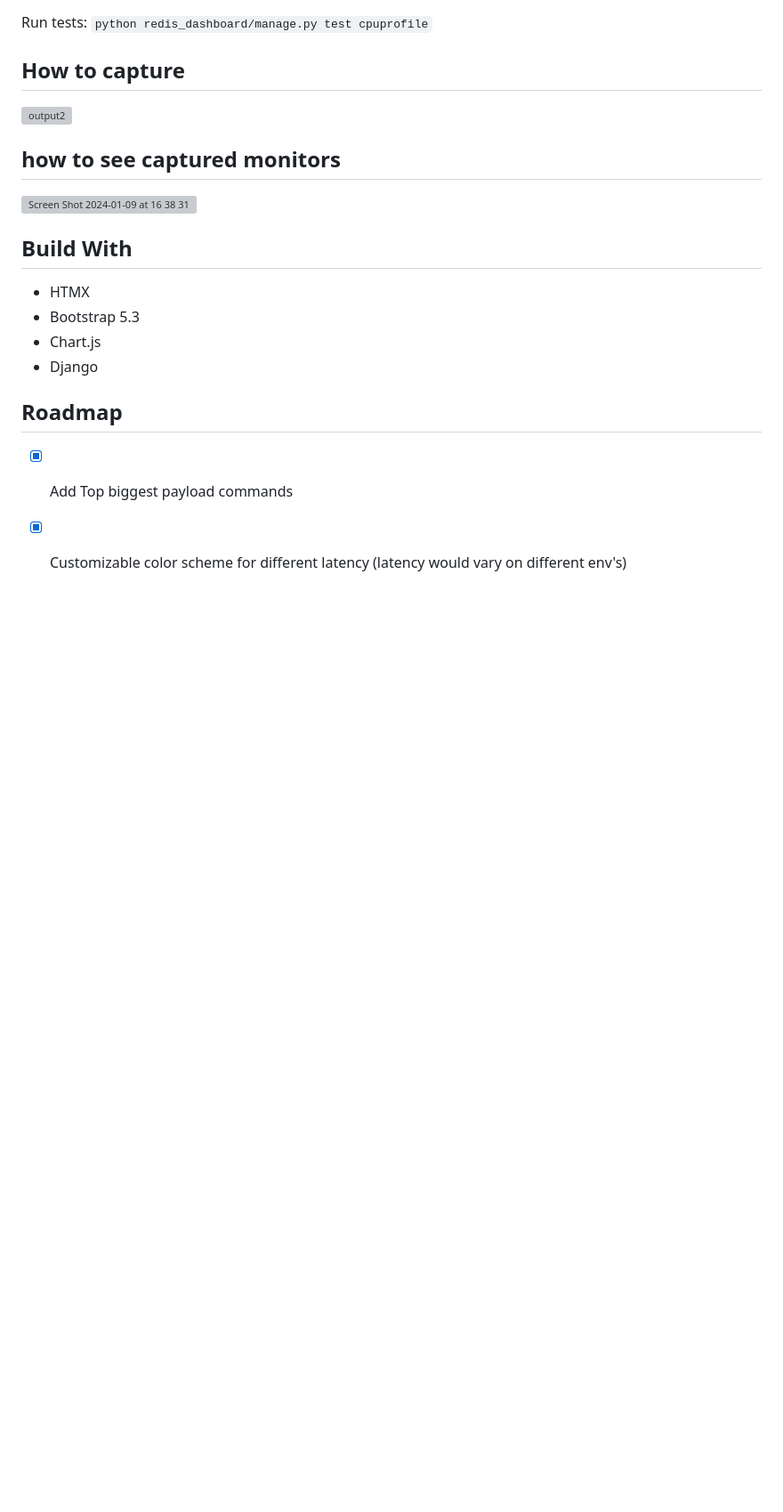
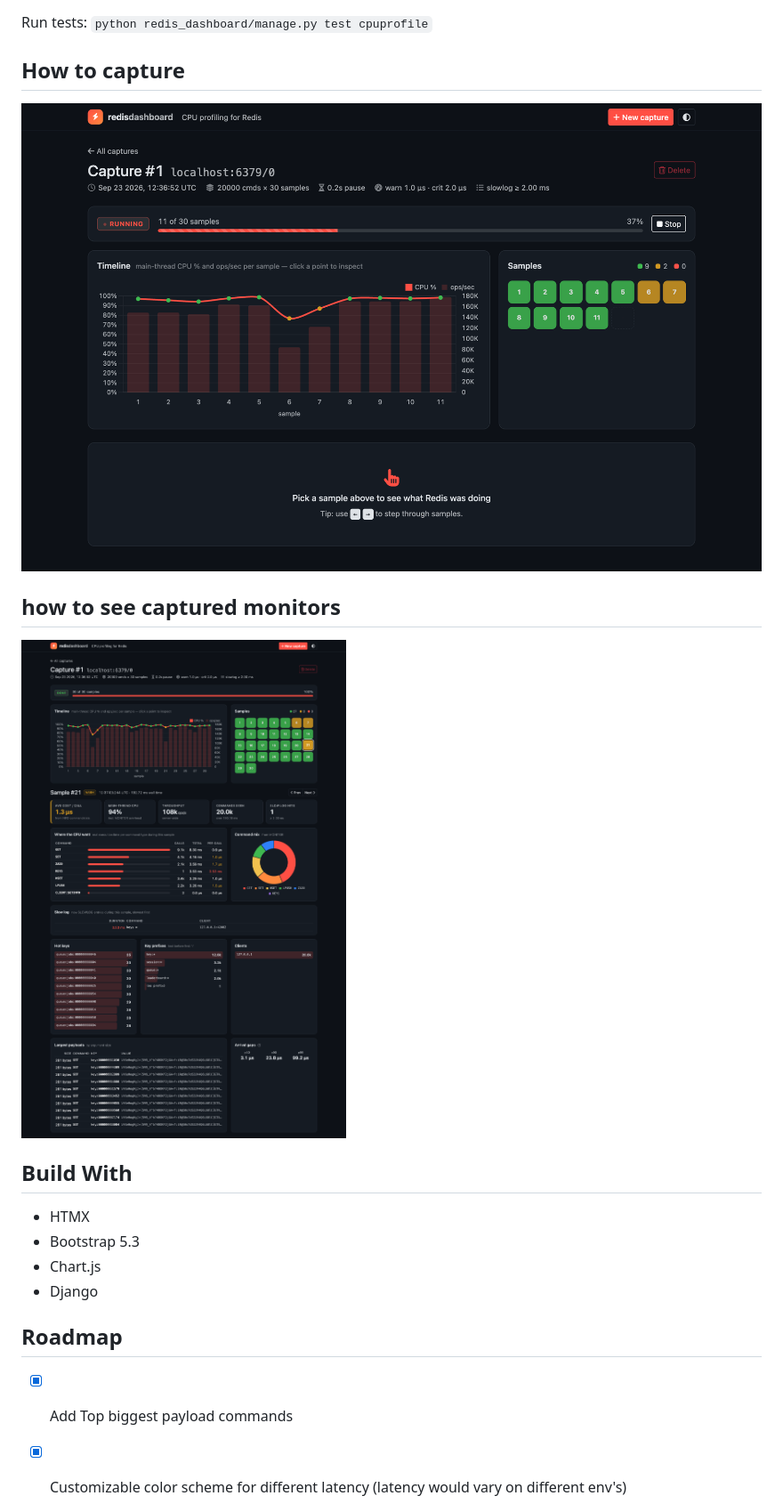
Before and after one commit to yonatan-ess/redis-dashboard, a Markdown page: README.md, the part around the change. Shown at 89% size. GitHub-like rendering; pictures changed too: docs/screenshots/capture-done.png (added), docs/screenshots/capture-running.png (added); blank space fills up the shorter version; grey boxes are pictures that could not be loaded.

```diff
--- a/README.md
+++ b/README.md
@@ -44,12 +44,12 @@
 
 
 ## How to capture
-![output2](https://github.com/yonatan-ess/redis-dashboard/assets/7499016/4735b127-2615-41c4-a825-3b7c4a1254f7)
+![New capture](docs/screenshots/capture-running.png)
 
 
 
 ## how to see captured monitors
-![Screen Shot 2024-01-09 at 16 38 31](https://github.com/yonatan-ess/redis-dashboard/assets/7499016/907a5811-a04b-4573-a10b-85d58ed63a2f)
+![Sample detail](docs/screenshots/capture-done.png)
 
 
 ## Build With
```
Also changed, not shown: docs/screenshots/capture-light.png (added), docs/screenshots/connection-error.png (added), docs/screenshots/home.png (added), docs/screenshots/mobile.png (added), 2 other files.
